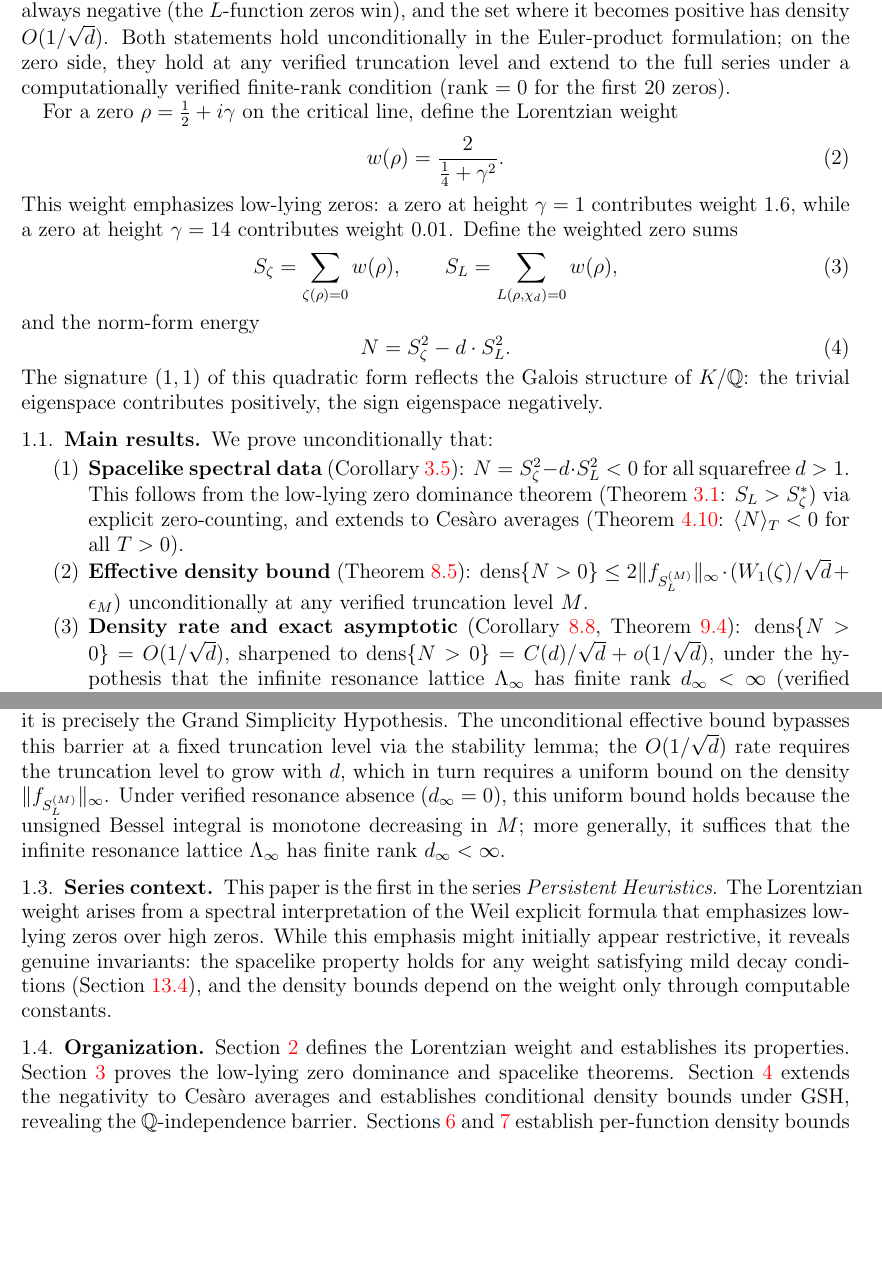
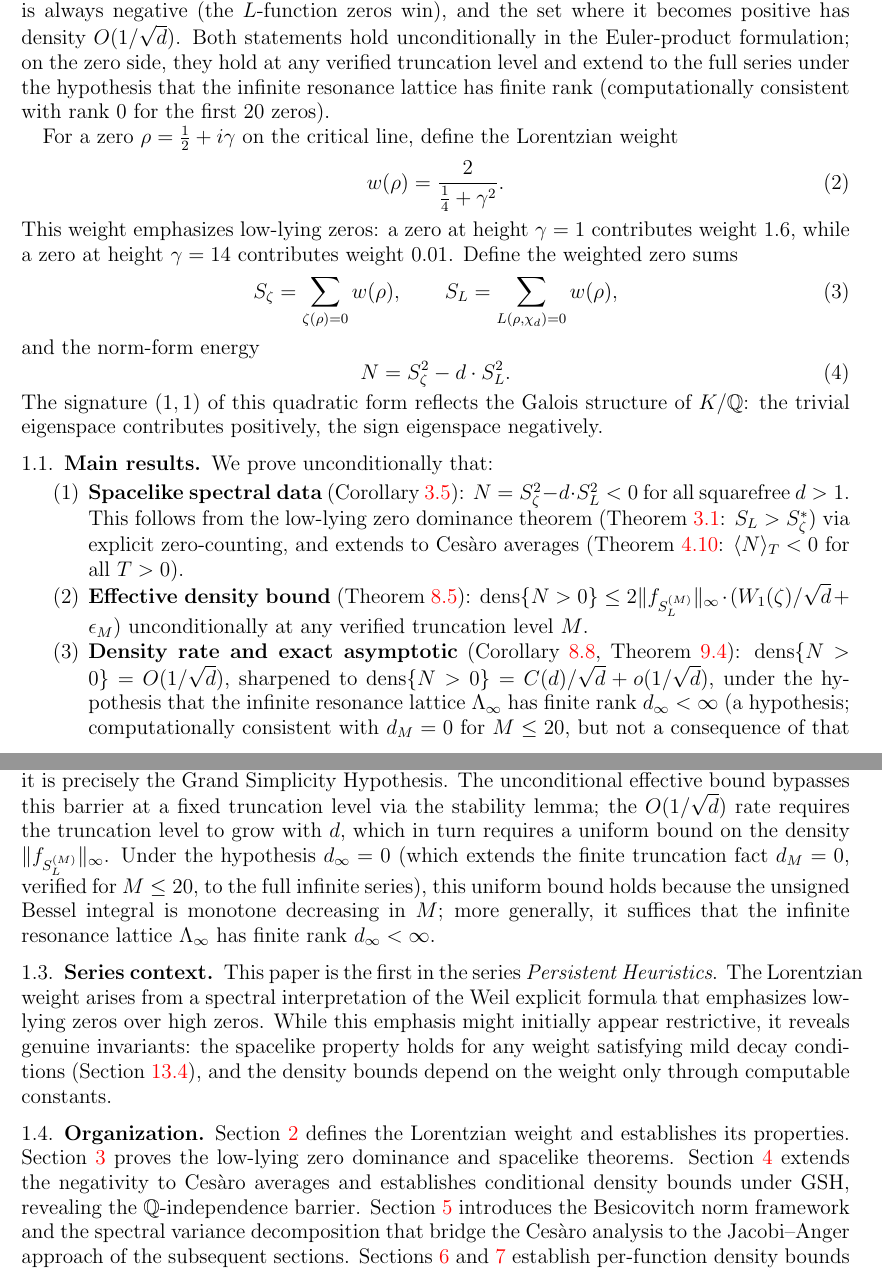
Before and after one commit to PeterShiller/Persistent_Heuristics_Part_I, a LaTeX paper (03.LaTeX/Unconditional_Density_Bounds_for_Quadratic_Norm-Form_Energies_via_Lorentzian_Spectral_Weights.tex): two parts of pages 3 and 4 of 61 before the commit and two parts of pages 3 and 4 of 62 after it, joined at a grey line, cut so that both start at the same text, the shorter picture padded with empty space. Compiled offline with pdfLaTeX.

Commit message:
Fix organization paragraph and resonance-absence language (7 edits)
Organization (line 160): insert missing Section 5 (sec:besicovitch) sentence
between sec:cesaro and sec:finite. Section 5 introduces the Besicovitch
norm framework and spectral variance decomposition that bridge Cesaro
analysis to the Jacobi-Anger approach; omitting it left a gap in the
narrative spine. Also retitled 'verified resonance absence' as
'finite-rank resonance hypothesis' to match the corrected language.

Resonance-absence language (5 occurrences): replace 'verified d_infty=0
for M<=20' and 'verified resonance absence' with language that correctly
distinguishes the finite truncation fact (d_M=0, computationally verified
for M<=20) from the global hypothesis (d_infty=0, which asserts this
extends to the full infinite lattice and is not a consequence of the
truncation-level verification alone). Affected lines: 93, 118, 152,
1370, 1506.

Conclusion Stage 1 (line 1790): fix residual wrong J0 attribution
('inactive J0 factors provide exponential suppression') to the correct
two-clause statement matching Remark rem:J0role and Lemma 6.6:
polynomial t-decay from J0 factors, exponential order-suppression from
the subcritical active-factor bound.

Conclusion Stage 2 (line 1792): 'verified d_infty=0 for M<=20' replaced
with 'a hypothesis extending the finite truncation fact d_M=0'.

```diff
--- a/03.LaTeX/Unconditional_Density_Bounds_for_Quadratic_Norm-Form_Energies_via_Lorentzian_Spectral_Weights.tex
+++ b/03.LaTeX/Unconditional_Density_Bounds_for_Quadratic_Norm-Form_Energies_via_Lorentzian_Spectral_Weights.tex
@@ -90,7 +90,7 @@ Let $d > 1$ be squarefree and let $\chi_d$ denote the Kronecker symbol of the fu
 \begin{equation}\label{eq:zeta-K-factor}
 \zeta_K(s) = \zeta(s) \cdot L(s, \chi_d),
 \end{equation}
-coupling the zeros of the Riemann zeta function to those of the quadratic Dirichlet $L$-function.  We ask whether this coupling can be detected spectrally, by weighting zeros so that low-lying ones dominate.  The answer is yes: the resulting quadratic form on weighted zero sums is always negative (the $L$-function zeros win), and the set where it becomes positive has density $O(1/\sqrt{d})$.  Both statements hold unconditionally in the Euler-product formulation; on the zero side, they hold at any verified truncation level and extend to the full series under a computationally verified finite-rank condition (rank $= 0$ for the first 20 zeros).
+coupling the zeros of the Riemann zeta function to those of the quadratic Dirichlet $L$-function.  We ask whether this coupling can be detected spectrally, by weighting zeros so that low-lying ones dominate.  The answer is yes: the resulting quadratic form on weighted zero sums is always negative (the $L$-function zeros win), and the set where it becomes positive has density $O(1/\sqrt{d})$.  Both statements hold unconditionally in the Euler-product formulation; on the zero side, they hold at any verified truncation level and extend to the full series under the hypothesis that the infinite resonance lattice has finite rank (computationally consistent with rank~$0$ for the first $20$ zeros).
 
 For a zero $\rho = \half + i\gamma$ on the critical line, define the Lorentzian weight
 \begin{equation}\label{eq:lorentzian-weight}
@@ -115,7 +115,7 @@ We prove unconditionally that:
 
 \item \textbf{Effective density bound} (Theorem~\ref{thm:density}): $\dens\{N > 0\} \leq 2\|f_{S_L^{(M)}}\|_\infty \cdot (W_1(\zeta)/\sqrt{d} + \epsilon_M)$ unconditionally at any verified truncation level $M$.
 
-\item \textbf{Density rate and exact asymptotic} (Corollary~\ref{cor:density-rate}, Theorem~\ref{thm:arctan}): $\dens\{N > 0\} = O(1/\sqrt{d})$, sharpened to $\dens\{N > 0\} = C(d)/\sqrt{d} + o(1/\sqrt{d})$, under the hypothesis that the infinite resonance lattice $\Lambda_\infty$ has finite rank $d_\infty < \infty$ (verified $d_\infty = 0$ for $M \leq 20$).  For $d = 5$, $C(5) = 0.1191$; the constant $C(d) = O(1/\log d)$ as $d \to \infty$.
+\item \textbf{Density rate and exact asymptotic} (Corollary~\ref{cor:density-rate}, Theorem~\ref{thm:arctan}): $\dens\{N > 0\} = O(1/\sqrt{d})$, sharpened to $\dens\{N > 0\} = C(d)/\sqrt{d} + o(1/\sqrt{d})$, under the hypothesis that the infinite resonance lattice $\Lambda_\infty$ has finite rank $d_\infty < \infty$ (a hypothesis; computationally consistent with $d_M = 0$ for $M \leq 20$, but not a consequence of that finite truncation fact).  For $d = 5$, $C(5) = 0.1191$; the constant $C(d) = O(1/\log d)$ as $d \to \infty$.
 \end{enumerate}
 
 These results do not assume the Riemann Hypothesis for either function. The spacelike property is robust to the choice of weight function (see Section~\ref{subsec:weight-robustness}).  As a byproduct of the low-lying zero dominance proof, we obtain a universal first-zero bound $\gamma_1'(d) < 14.13$ for all fundamental discriminants (Proposition~\ref{prop:first-zero-bound}).
@@ -149,7 +149,7 @@ Thm~\ref{thm:arctan}: Exact formula & Verified ($M = 20$) & $C/\sqrt{d}$ & Margi
 }% end resizebox
 \end{table}
 
-The key insight is that the Jessen--Wintner approach requires $\Q$-linear independence to identify the Ces\`aro distribution with a product of independent random variables. On the Euler product side, this independence follows from unique factorization. On the zero side, it is precisely the Grand Simplicity Hypothesis. The unconditional effective bound bypasses this barrier at a fixed truncation level via the stability lemma; the $O(1/\sqrt{d})$ rate requires the truncation level to grow with $d$, which in turn requires a uniform bound on the density $\|f_{S_L^{(M)}}\|_\infty$.  Under verified resonance absence ($d_\infty = 0$), this uniform bound holds because the unsigned Bessel integral is monotone decreasing in $M$; more generally, it suffices that the infinite resonance lattice $\Lambda_\infty$ has finite rank $d_\infty < \infty$.
+The key insight is that the Jessen--Wintner approach requires $\Q$-linear independence to identify the Ces\`aro distribution with a product of independent random variables. On the Euler product side, this independence follows from unique factorization. On the zero side, it is precisely the Grand Simplicity Hypothesis. The unconditional effective bound bypasses this barrier at a fixed truncation level via the stability lemma; the $O(1/\sqrt{d})$ rate requires the truncation level to grow with $d$, which in turn requires a uniform bound on the density $\|f_{S_L^{(M)}}\|_\infty$.  Under the hypothesis $d_\infty = 0$ (which extends the finite truncation fact $d_M = 0$, verified for $M \leq 20$, to the full infinite series), this uniform bound holds because the unsigned Bessel integral is monotone decreasing in $M$; more generally, it suffices that the infinite resonance lattice $\Lambda_\infty$ has finite rank $d_\infty < \infty$.
 
 \subsection{Series context}
 
@@ -157,7 +157,7 @@ This paper is the first in the series \emph{Persistent Heuristics}.  The Lorentz
 
 \subsection{Organization}
 
-Section~\ref{sec:lorentzian} defines the Lorentzian weight and establishes its properties. Section~\ref{sec:negativity} proves the low-lying zero dominance and spacelike theorems. Section~\ref{sec:cesaro} extends the negativity to Ces\`aro averages and establishes conditional density bounds under GSH, revealing the $\Q$-independence barrier. Sections~\ref{sec:finite} and~\ref{sec:infinite} establish per-function density bounds via Jacobi--Anger analysis and finite truncation. Section~\ref{sec:compare} combines these with a stability argument to prove the effective density bound, and Section~\ref{sec:exact} derives the exact formula under verified resonance absence. Section~\ref{sec:null-crossing} analyzes the unique null crossing on the real axis. Section~\ref{sec:connections} discusses connections and open problems. Appendix~\ref{sec:numerical} provides numerical verification.
+Section~\ref{sec:lorentzian} defines the Lorentzian weight and establishes its properties. Section~\ref{sec:negativity} proves the low-lying zero dominance and spacelike theorems. Section~\ref{sec:cesaro} extends the negativity to Ces\`aro averages and establishes conditional density bounds under GSH, revealing the $\Q$-independence barrier. Section~\ref{sec:besicovitch} introduces the Besicovitch norm framework and the spectral variance decomposition that bridge the Ces\`aro analysis to the Jacobi--Anger approach of the subsequent sections. Sections~\ref{sec:finite} and~\ref{sec:infinite} establish per-function density bounds via Jacobi--Anger analysis and finite truncation. Section~\ref{sec:compare} combines these with a stability argument to prove the effective density bound, and Section~\ref{sec:exact} derives the exact formula under the finite-rank resonance hypothesis. Section~\ref{sec:null-crossing} analyzes the unique null crossing on the real axis. Section~\ref{sec:connections} discusses connections and open problems. Appendix~\ref{sec:numerical} provides numerical verification.
 
 \begin{remark}[Purpose of Appendix F]\label{rem:supplementary-data}
 The proofs in this paper require only the zero data in
```
Also changed, not shown: 03.LaTeX/Unconditional_Density_Bounds_for_Quadratic_Norm-Form_Energies_via_Lorentzian_Spectral_Weights.tex (10 more changed lines).
